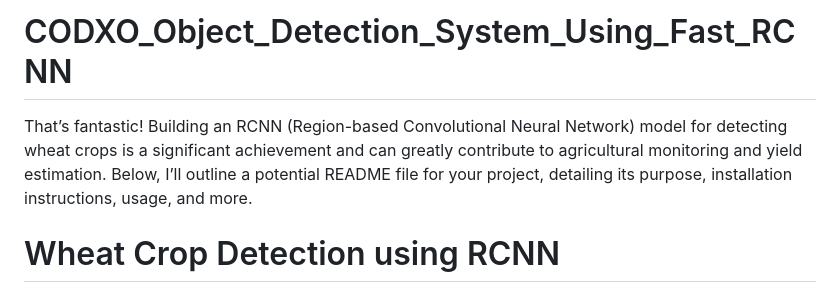
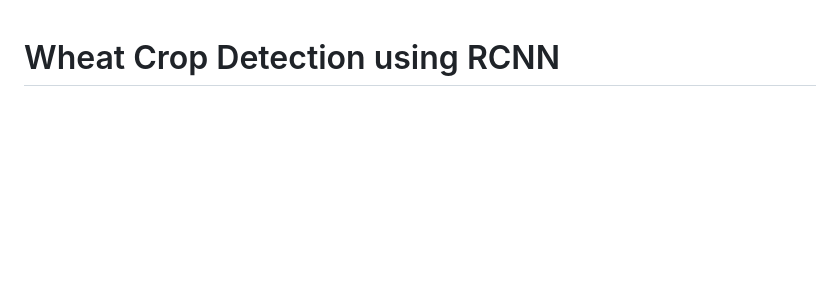
Before and after one commit to HashamAkram18/CODXO_Object_Detection_System_Using_Fast_RCNN, a Markdown page: README.md, the part around the change. Rendered like a GitHub page; blank space fills up the shorter version.

```diff
--- a/README.md
+++ b/README.md
@@ -1,7 +1,3 @@
-# CODXO_Object_Detection_System_Using_Fast_RCNN
-
-That’s fantastic! Building an RCNN (Region-based Convolutional Neural Network) model for detecting wheat crops is a significant achievement and can greatly contribute to agricultural monitoring and yield estimation. Below, I’ll outline a potential README file for your project, detailing its purpose, installation instructions, usage, and more.
-
 # Wheat Crop Detection using RCNN
 
 This project implements a Region-based Convolutional Neural Network (RCNN) model for detecting wheat crops in images. The model is designed to assist in agricultural monitoring, enabling farmers and researchers to assess crop health and density efficiently.
```
